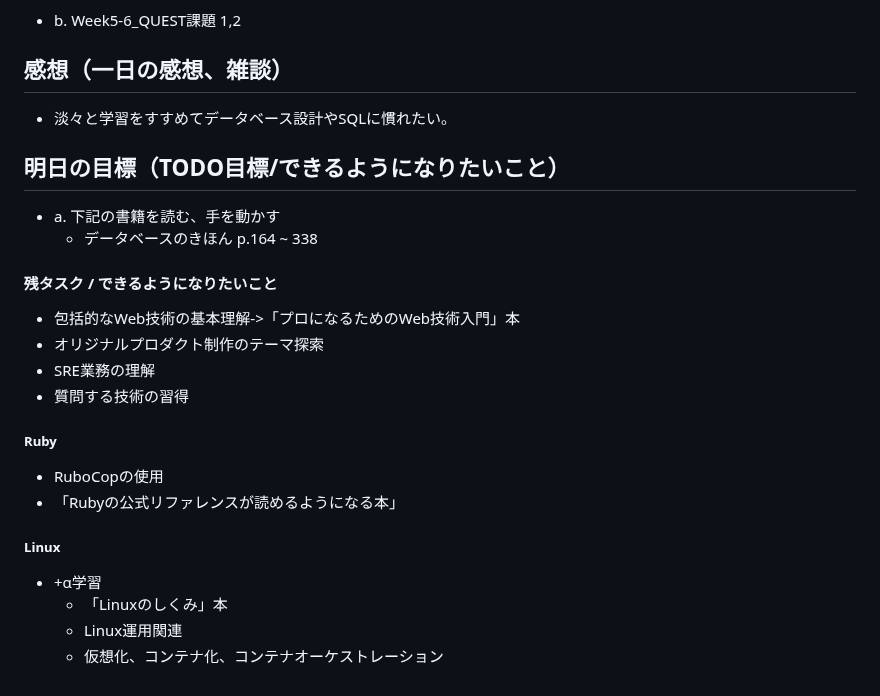
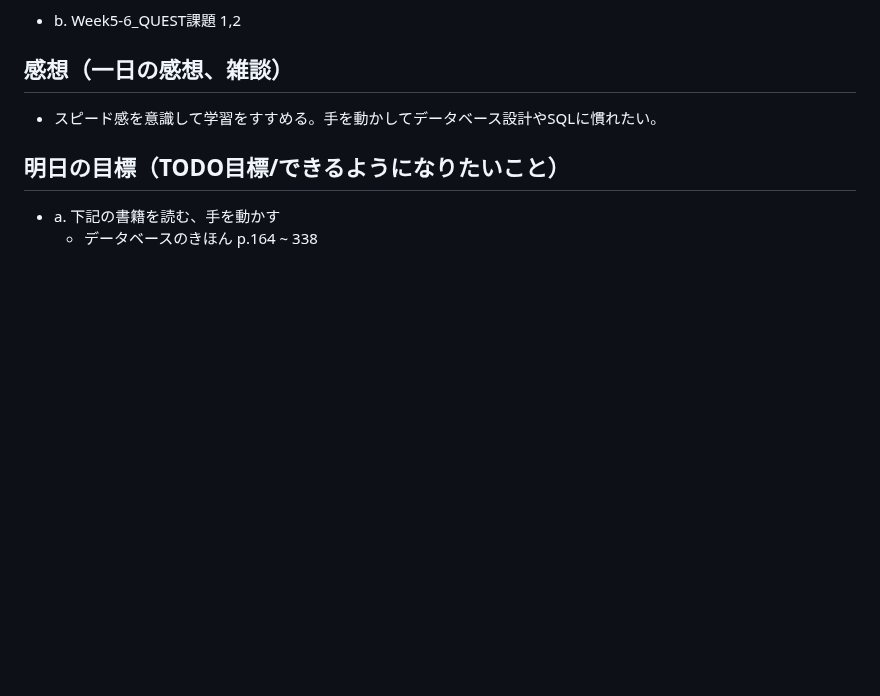
Before and after one commit to MasayaShiomi/apprentice, a Markdown page: daily_report/05_May/20230508.md, the part around the change. Rendered like a GitHub page; blank space fills up the shorter version.

Commit message:
modified

```diff
--- a/daily_report/05_May/20230508.md
+++ b/daily_report/05_May/20230508.md
@@ -54,7 +54,7 @@
 <!-- #### 新しい気付き -->
 
 ## 感想（一日の感想、雑談）
-- 淡々と学習をすすめてデータベース設計やSQLに慣れたい。
+- スピード感を意識して学習をすすめる。手を動かしてデータベース設計やSQLに慣れたい。
 
 ## 明日の目標（TODO目標/できるようになりたいこと）
 - a. 下記の書籍を読む、手を動かす
@@ -198,7 +198,7 @@
 <!-- ##### オリジナルプロダクトのテーマを提出する
     1.  [オリジナルプロダクトのテーマ]を決定する
     2.  [1期生シート]にテーマのURLを提出し、メンターに連絡する -->
-
+<!--
 #### 残タスク / できるようになりたいこと
 - 包括的なWeb技術の基本理解->「プロになるためのWeb技術入門」本
 - オリジナルプロダクト制作のテーマ探索
@@ -213,4 +213,4 @@
 - +α学習
   - 「Linuxのしくみ」本
   - Linux運用関連
-  - 仮想化、コンテナ化、コンテナオーケストレーション
+  - 仮想化、コンテナ化、コンテナオーケストレーション -->
```
